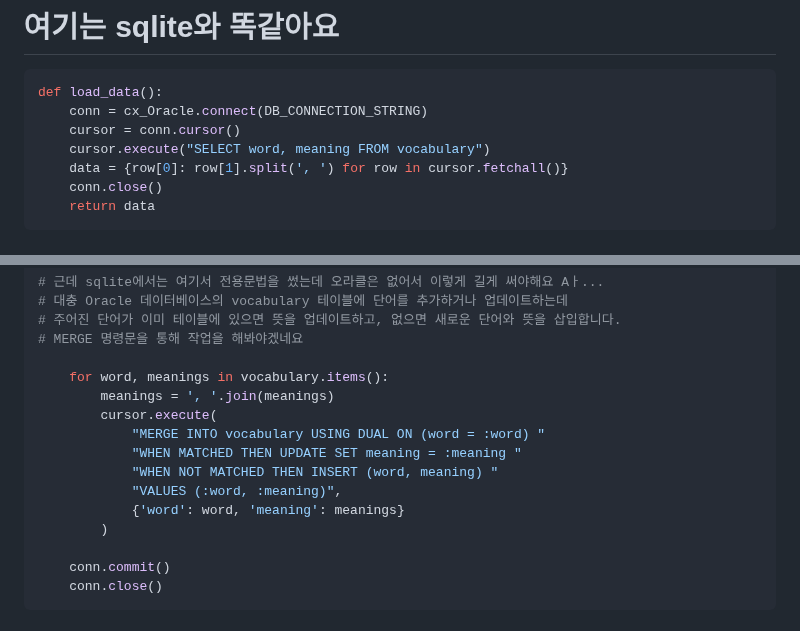
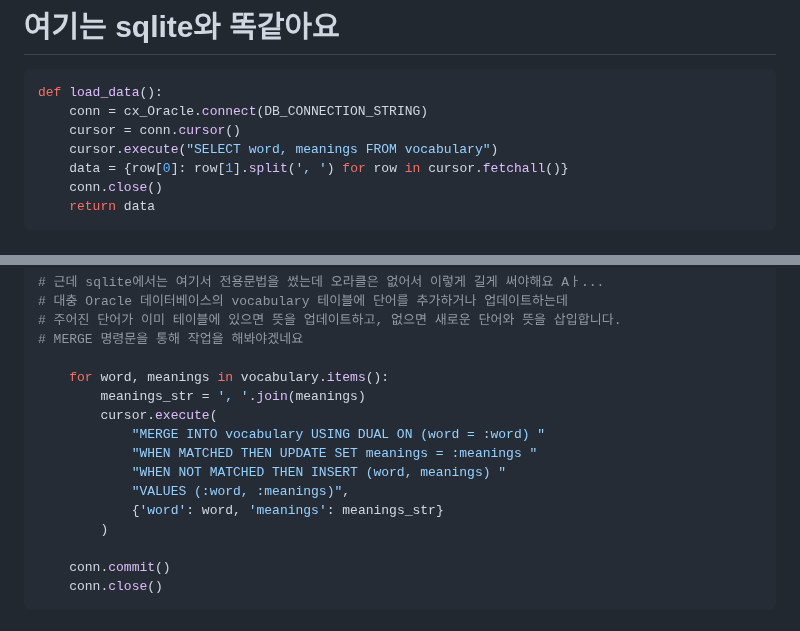
Before and after one commit to fightmeat/TIL, a Markdown page: Assignment/3차과제/10. Oracle 함수 변환.md, 2 parts joined by grey strips. GitHub-like rendering.

```diff
--- a/Assignment/3차과제/10. Oracle 함수 변환.md
+++ b/Assignment/3차과제/10. Oracle 함수 변환.md
@@ -60,7 +60,7 @@ def setup_database():
 def load_data():
     conn = cx_Oracle.connect(DB_CONNECTION_STRING)
     cursor = conn.cursor()
-    cursor.execute("SELECT word, meaning FROM vocabulary")
+    cursor.execute("SELECT word, meanings FROM vocabulary")
     data = {row[0]: row[1].split(', ') for row in cursor.fetchall()}
     conn.close()
     return data
@@ -80,13 +80,13 @@ def save_data(vocabulary):
 # MERGE 명령문을 통해 작업을 해봐야겠네요
 
     for word, meanings in vocabulary.items():
-        meanings = ', '.join(meanings)
+        meanings_str = ', '.join(meanings)
         cursor.execute(
             "MERGE INTO vocabulary USING DUAL ON (word = :word) "
-            "WHEN MATCHED THEN UPDATE SET meaning = :meaning "
-            "WHEN NOT MATCHED THEN INSERT (word, meaning) "
-            "VALUES (:word, :meaning)",
-            {'word': word, 'meaning': meanings}
+            "WHEN MATCHED THEN UPDATE SET meanings = :meanings "
+            "WHEN NOT MATCHED THEN INSERT (word, meanings) "
+            "VALUES (:word, :meanings)",
+            {'word': word, 'meanings': meanings_str}
         )
 
     conn.commit()
```
